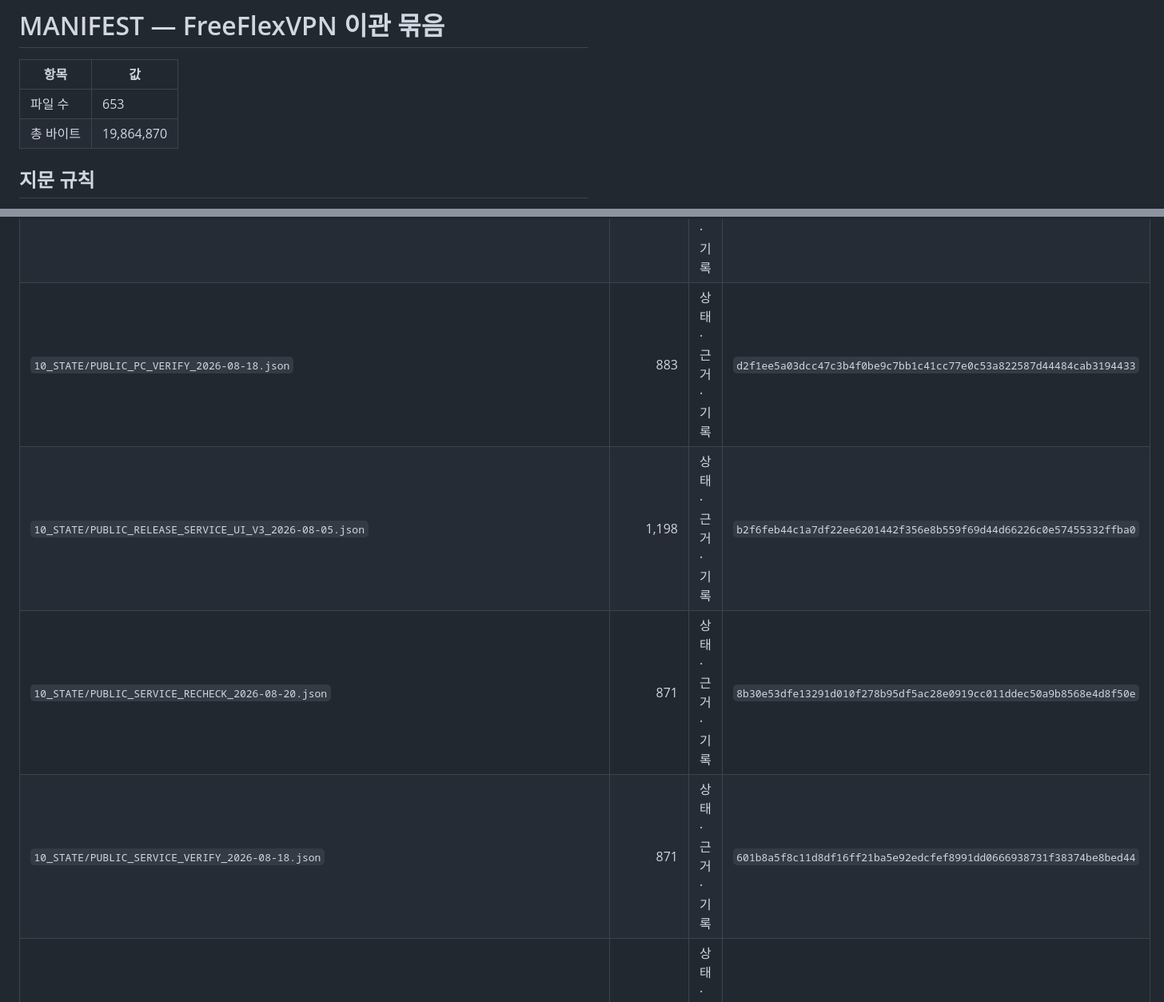
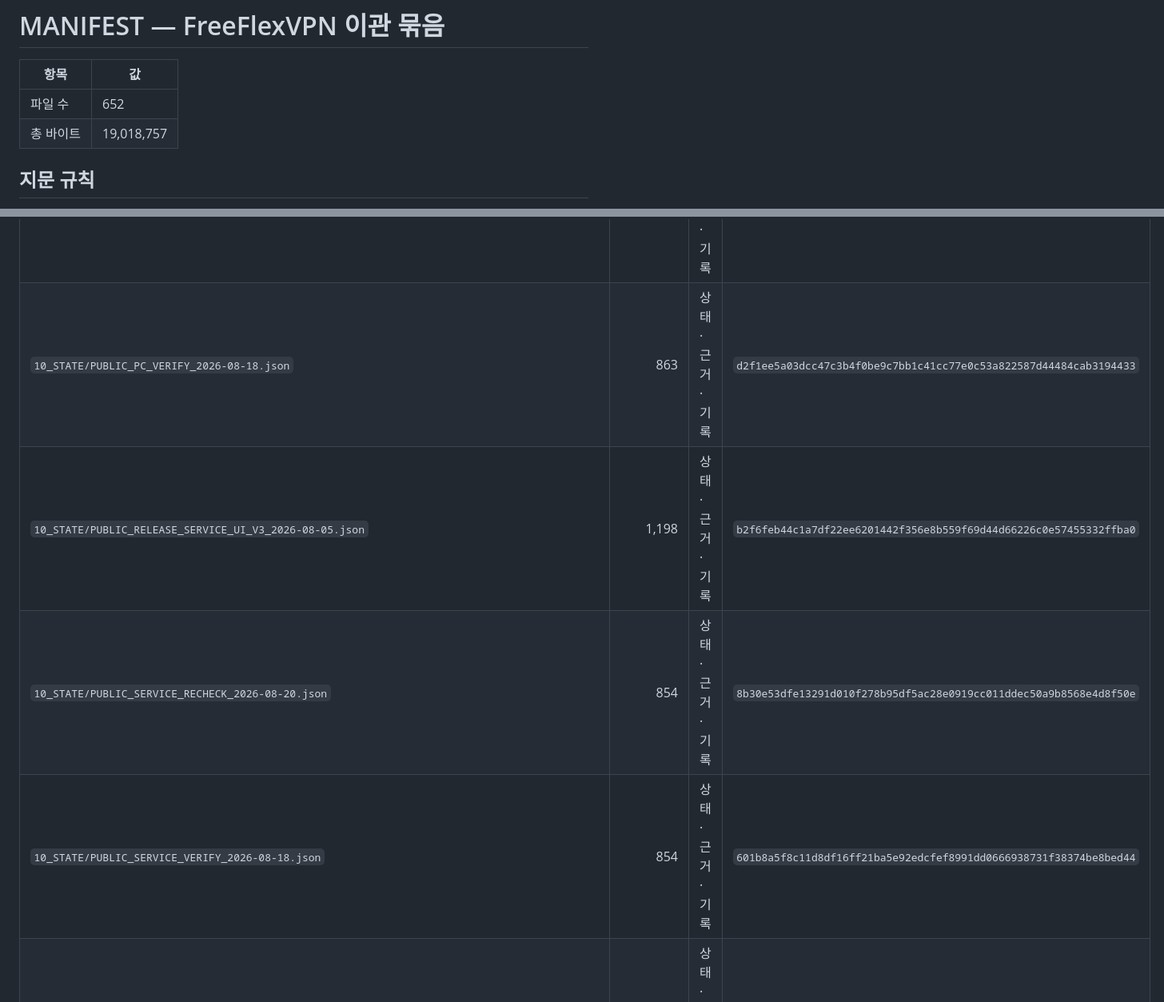
Before and after one commit to hanksleekorea-boop/FreeFlexVPN-Source, a Markdown page: MANIFEST.md, 2 parts joined by grey strips. Shown at 80% size. Drawn GitHub-style.

```diff
--- a/MANIFEST.md
+++ b/MANIFEST.md
@@ -2,8 +2,8 @@
 
 | 항목 | 값 |
 |---|---|
-| 파일 수 | 653 |
-| 총 바이트 | 19,864,870 |
+| 파일 수 | 652 |
+| 총 바이트 | 19,018,757 |
 
 ## 지문 규칙
 
@@ -304,10 +303,10 @@
 | `10_STATE/PUBLIC_EVIDENCE_R7_MOMENT30_V2_1_2026-08-02.json` | 2,635 | 상태·근거·기록 | `ab336c8abcb67a2f05e46cf4680d87d3b43517c018cf6649b900a294cfabf50e` |
 | `10_STATE/PUBLIC_EVIDENCE_R8_ALL_DEVICES_V2_2_2026-08-02.json` | 2,933 | 상태·근거·기록 | `c2de3f32bff449bffce235989b10a9b22ebf78e80ff47315c1bf552ee0d7da6a` |
 | `10_STATE/PUBLIC_EVIDENCE_R9_DESKTOP_APP_V2_3_2026-08-02.json` | 2,081 | 상태·근거·기록 | `a456433410a3994479c5b79f532dea9b97ec3d10bf6d2b95414135d932db86b4` |
-| `10_STATE/PUBLIC_PC_VERIFY_2026-08-18.json` | 883 | 상태·근거·기록 | `d2f1ee5a03dcc47c3b4f0be9c7bb1c41cc77e0c53a822587d44484cab3194433` |
+| `10_STATE/PUBLIC_PC_VERIFY_2026-08-18.json` | 863 | 상태·근거·기록 | `d2f1ee5a03dcc47c3b4f0be9c7bb1c41cc77e0c53a822587d44484cab3194433` |
 | `10_STATE/PUBLIC_RELEASE_SERVICE_UI_V3_2026-08-05.json` | 1,198 | 상태·근거·기록 | `b2f6feb44c1a7df22ee6201442f356e8b559f69d44d66226c0e57455332ffba0` |
-| `10_STATE/PUBLIC_SERVICE_RECHECK_2026-08-20.json` | 871 | 상태·근거·기록 | `8b30e53dfe13291d010f278b95df5ac28e0919cc011ddec50a9b8568e4d8f50e` |
-| `10_STATE/PUBLIC_SERVICE_VERIFY_2026-08-18.json` | 871 | 상태·근거·기록 | `601b8a5f8c11d8df16ff21ba5e92edcfef8991dd0666938731f38374be8bed44` |
+| `10_STATE/PUBLIC_SERVICE_RECHECK_2026-08-20.json` | 854 | 상태·근거·기록 | `8b30e53dfe13291d010f278b95df5ac28e0919cc011ddec50a9b8568e4d8f50e` |
+| `10_STATE/PUBLIC_SERVICE_VERIFY_2026-08-18.json` | 854 | 상태·근거·기록 | `601b8a5f8c11d8df16ff21ba5e92edcfef8991dd0666938731f38374be8bed44` |
 | `10_STATE/R6_CANDIDATE_BINDING_PLAN_v2.6_2026-08-02.md` | 2,382 | 상태·근거·기록 | `7ddf78996b23fa60f36348e4149f3a507dd5be52d5f115ca6506e09f7de4a0ac` |
 | `10_STATE/R6_CONFIG_PREFLIGHT_PLAN_v2.5_2026-08-02.md` | 1,429 | 상태·근거·기록 | `f7efe3f302a8a0603675338080b598e1fbc926dc201beaac99d114a1133093af` |
 | `10_STATE/R6_EVIDENCE_CHAIN_PLAN_v2.7_2026-08-02.md` | 2,347 | 상태·근거·기록 | `2edf4cbc8ca0788cf81f65e3fd364f094766c0917f2096b76ee321534a2ecc25` |
```
Also changed, not shown: other parts of MANIFEST.md (+12 -13 lines).
